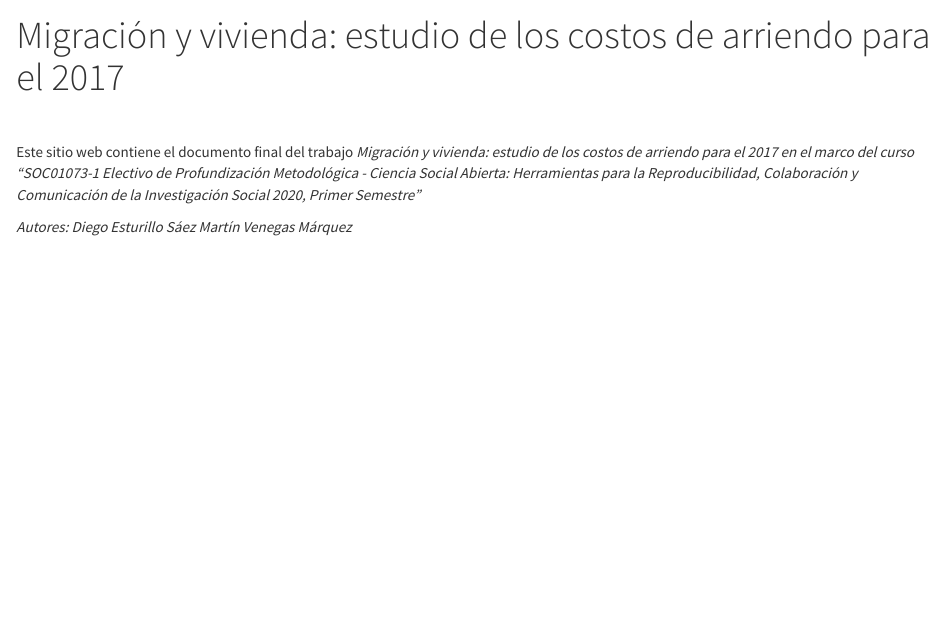
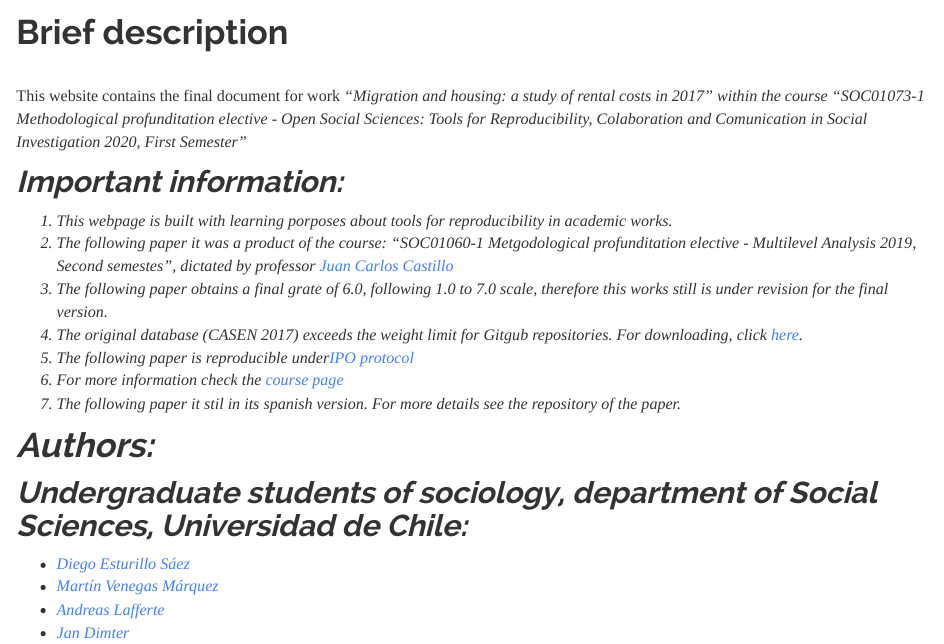
Before and after one commit to Martin-Venegas-M/Open-Social-Sciences, an R Markdown document (index.Rmd): the page in a window 1100 px wide, from 70 px down before the commit and from 210 px down after it. Rendered offline with R 4.5, knitr and Pandoc, with nearby package versions; a font, style sheet, LaTeX package, included part or bibliography that could not be used is replaced or left out.

Commit message:
Actualizar pagina

```diff
--- a/_site.yml
+++ b/_site.yml
@@ -1,8 +1,12 @@
-name: "Mi Nombre"
+name: "migracionyvivienda"
 output_dir: "."
 navbar:
-  title: "Migración y vivienda: estudio de los costos de arriendo para el 2017"
+  title: "Migration and housing: a study of rental costs in 2017"
   left:
+  - text: "Data preparation"
+    href: processing/process_arriendos.html
+  - text: "Data analysis"
+    href: processing/analisis_arriendos.html
   - text: "Paper"
     href: Migracion-vivienda-final-work.html
   right:
@@ -12,5 +16,5 @@ navbar:
     href: https://github.com/Martin-Venegas-M/Open-Social-Sciences
 output:
   html_document:
-    theme: cosmo # yeti  spacelab simplex sandstone cosmo cerulean paper darkly flatly lumen readable
+    theme: readable # yeti  spacelab simplex sandstone cosmo cerulean paper darkly flatly lumen readable
     css: 'styles.css'
--- a/index.Rmd
+++ b/index.Rmd
@@ -1,11 +1,24 @@
 ---
-title: "Migración y vivienda: estudio de los costos de arriendo para el 2017"
+title: "."
 ---
+# Brief description
+<br>
+This website contains the final document for work <i> "Migration and housing: a study of rental costs in 2017" <i> within the course <i>"SOC01073-1 Methodological profunditation elective - Open Social Sciences: Tools for Reproducibility, Colaboration and Comunication in Social Investigation 2020, First Semester"</i>
+</br>
 
-<br>
+## Important information:
+1. This webpage is built with learning porposes about tools for reproducibility in academic works.
+2. The following paper it was a product of the course: *"SOC01060-1 Metgodological profunditation elective - Multilevel Analysis 2019, Second semestes"*, dictated by professor [Juan Carlos Castillo](https://juancarloscastillo.github.io/jc-castillo/index.html)
+3. The following paper obtains a final grate of 6.0, following 1.0 to 7.0 scale, therefore this works still is under revision for the final version.
+4. The original database (CASEN 2017) exceeds the weight limit for Gitgub repositories. For downloading, click
+[here](http://observatorio.ministeriodesarrollosocial.gob.cl/casen-multidimensional/casen/docs/casen_2017_spss.rar).
+5. The following paper is reproducible under[IPO protocol](https://juancarloscastillo.github.io/ipo/)
+6. For more information check the [course page](https://cienciasocialabierta.netlify.app/)
+7. The following paper it stil in its spanish version. For more details see the repository of the paper.
 
-Este sitio web contiene el documento final del trabajo <i> Migración y vivienda: estudio de los costos de arriendo para el 2017 <i> en el marco del curso  <i>"SOC01073-1 Electivo de Profundización Metodológica - Ciencia Social Abierta: Herramientas para la Reproducibilidad, Colaboración y Comunicación de la Investigación Social 2020, Primer Semestre"<i>
-
-Autores:
-Diego Esturillo Sáez
-Martín Venegas Márquez
+# Authors:
+## Undergraduate students of sociology, department of Social Sciences, Universidad de Chile:
+- [Diego Esturillo Sáez](https://github.com/DiegoEsturilloS)
+- [Martín Venegas Márquez](https://github.com/Martin-Venegas-M)
+- [Andreas Lafferte](https://github.com/Andreas-Lafferte)
+- [Jan Dimter](https://github.com/jaaansky)
```
Also changed, not shown: processing/process_arriendos.Rmd (+1 -1 lines), Migracion-vivienda-final-work.html, index.html, processing/analisis_arriendos.html (added), processing/process_arriendos.html (added).
